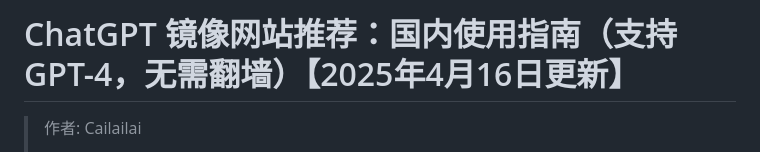
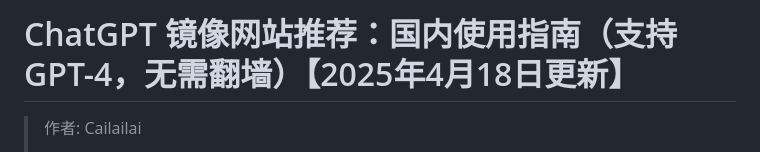
Before and after one commit to Cailailai/chatgpt-site-new, a Markdown page: README.md, the part around the change printed below. Rendered like a GitHub page.

```diff
--- a/README.md
+++ b/README.md
@@ -1,4 +1,4 @@
-# ChatGPT 镜像网站推荐：国内使用指南（支持 GPT-4，无需翻墙）【2025年4月16日更新】
+# ChatGPT 镜像网站推荐：国内使用指南（支持 GPT-4，无需翻墙）【2025年4月18日更新】
 
 > 作者: Cailailai
 >
```
Also changed, not shown: other parts of README.md (+1 -1 lines).
